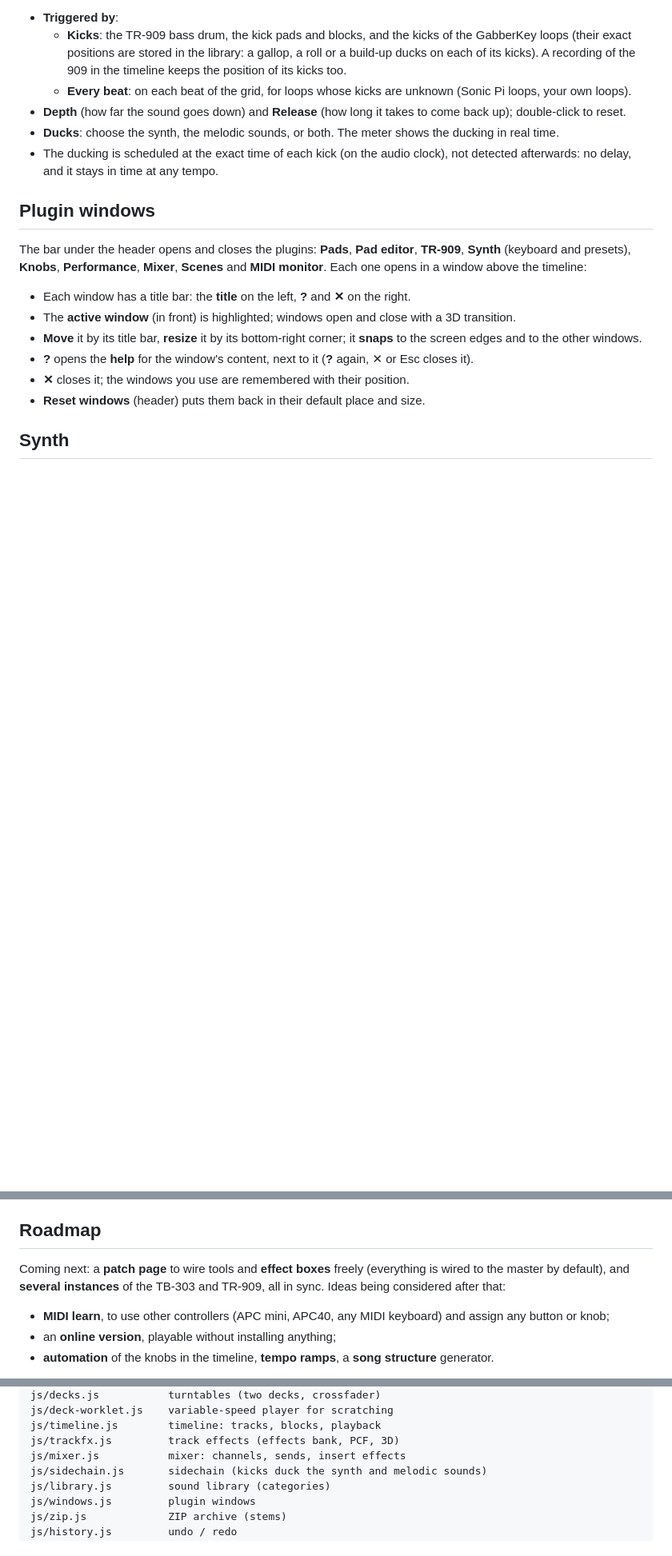
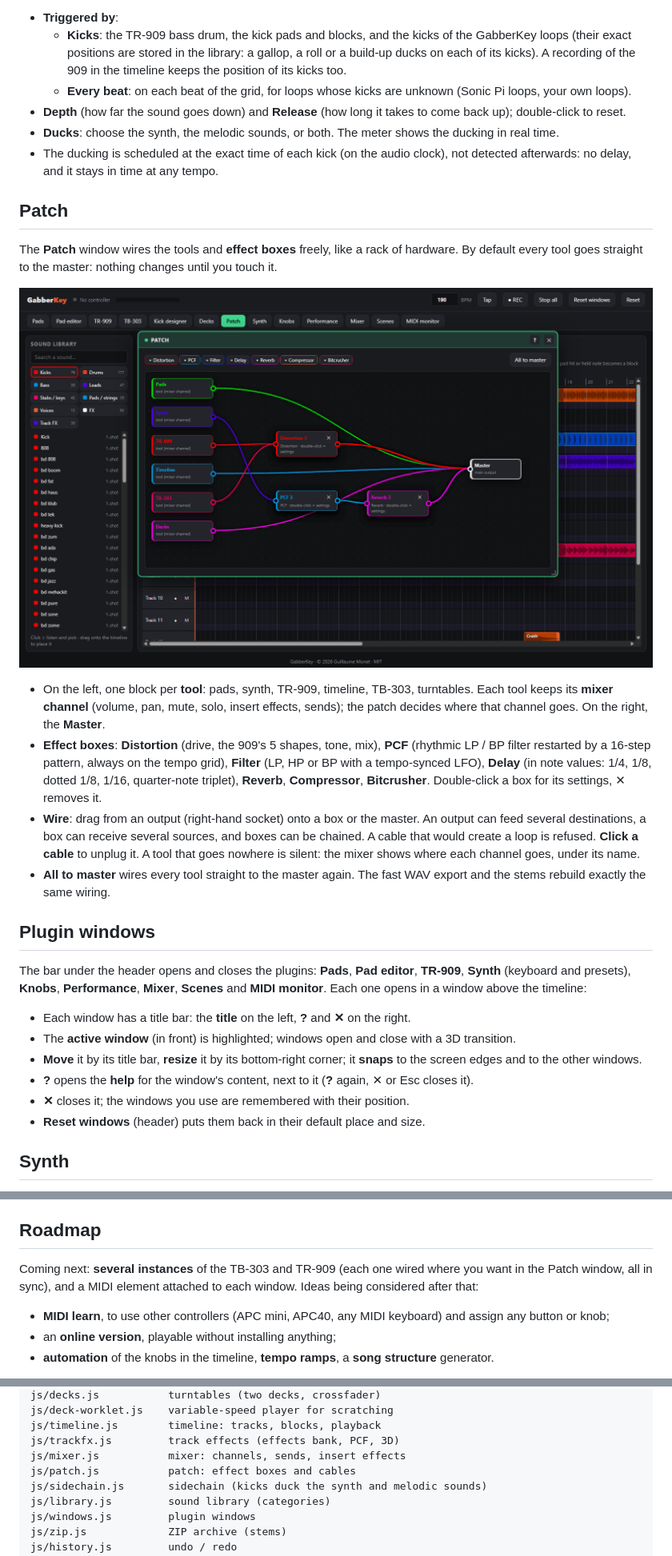
Before and after one commit to guillaumemonet/gabber-apckey25, a Markdown page: README.md, 3 parts joined by grey strips. Shown at 80% size. GitHub-like rendering; pictures changed too: docs/screenshots/patch-en.png (added); blank space fills up the shorter version.

```diff
--- a/README.md
+++ b/README.md
@@ -240,6 +241,17 @@ At the top of the mixer window. When it is **On**, every kick ducks the **synth*
 - **Ducks**: choose the synth, the melodic sounds, or both. The meter shows the ducking in real time.
 - The ducking is scheduled at the exact time of each kick (on the audio clock), not detected afterwards: no delay, and it stays in time at any tempo.
 
+## Patch
+
+The **Patch** window wires the tools and **effect boxes** freely, like a rack of hardware. By default every tool goes straight to the master: nothing changes until you touch it.
+
+[![Patch window: tools on the left, effect boxes in the middle, the master on the right](docs/screenshots/patch-en.png)](docs/screenshots/patch-en.png)
+
+- On the left, one block per **tool**: pads, synth, TR-909, timeline, TB-303, turntables. Each tool keeps its **mixer channel** (volume, pan, mute, solo, insert effects, sends); the patch decides where that channel goes. On the right, the **Master**.
+- **Effect boxes**: **Distortion** (drive, the 909's 5 shapes, tone, mix), **PCF** (rhythmic LP / BP filter restarted by a 16-step pattern, always on the tempo grid), **Filter** (LP, HP or BP with a tempo-synced LFO), **Delay** (in note values: 1/4, 1/8, dotted 1/8, 1/16, quarter-note triplet), **Reverb**, **Compressor**, **Bitcrusher**. Double-click a box for its settings, ✕ removes it.
+- **Wire**: drag from an output (right-hand socket) onto a box or the master. An output can feed several destinations, a box can receive several sources, and boxes can be chained. A cable that would create a loop is refused. **Click a cable** to unplug it. A tool that goes nowhere is silent: the mixer shows where each channel goes, under its name.
+- **All to master** wires every tool straight to the master again. The fast WAV export and the stems rebuild exactly the same wiring.
+
 ## Plugin windows
 
 The bar under the header opens and closes the plugins: **Pads**, **Pad editor**, **TR-909**, **Synth** (keyboard and presets), **Knobs**, **Performance**, **Mixer**, **Scenes** and **MIDI monitor**. Each one opens in a window above the timeline:
@@ -332,7 +344,7 @@ The interface follows the browser language: French if the browser is set to Fren
 
 ## Roadmap
 
-Coming next: a **patch page** to wire tools and **effect boxes** freely (everything is wired to the master by default), and **several instances** of the TB-303 and TR-909, all in sync. Ideas being considered after that:
+Coming next: **several instances** of the TB-303 and TR-909 (each one wired where you want in the Patch window, all in sync), and a MIDI element attached to each window. Ideas being considered after that:
 
 - **MIDI learn**, to use other controllers (APC mini, APC40, any MIDI keyboard) and assign any button or knob;
 - an **online version**, playable without installing anything;
@@ -392,6 +404,7 @@ js/deck-worklet.js    variable-speed player for scratching
 js/timeline.js        timeline: tracks, blocks, playback
 js/trackfx.js         track effects (effects bank, PCF, 3D)
 js/mixer.js           mixer: channels, sends, insert effects
+js/patch.js           patch: effect boxes and cables
 js/sidechain.js       sidechain (kicks duck the synth and melodic sounds)
 js/library.js         sound library (categories)
 js/windows.js         plugin windows
```
Also changed, not shown: other parts of README.md (+1 -0 lines), README.fr.md (+14 -1 lines), docs/screenshots/patch-fr.png (added), docs/screenshots/tlfx-fr.png (added), 8 other files.
